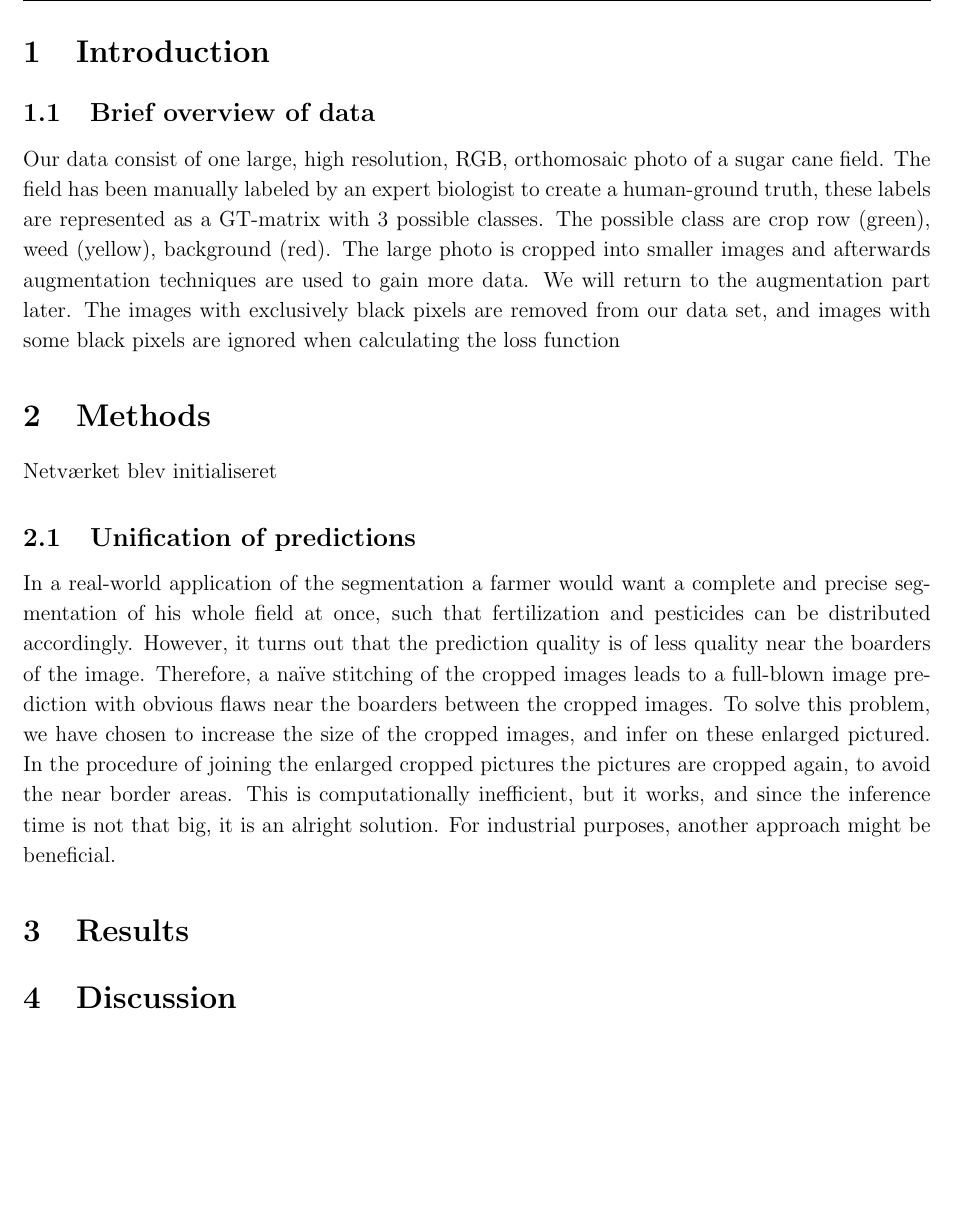
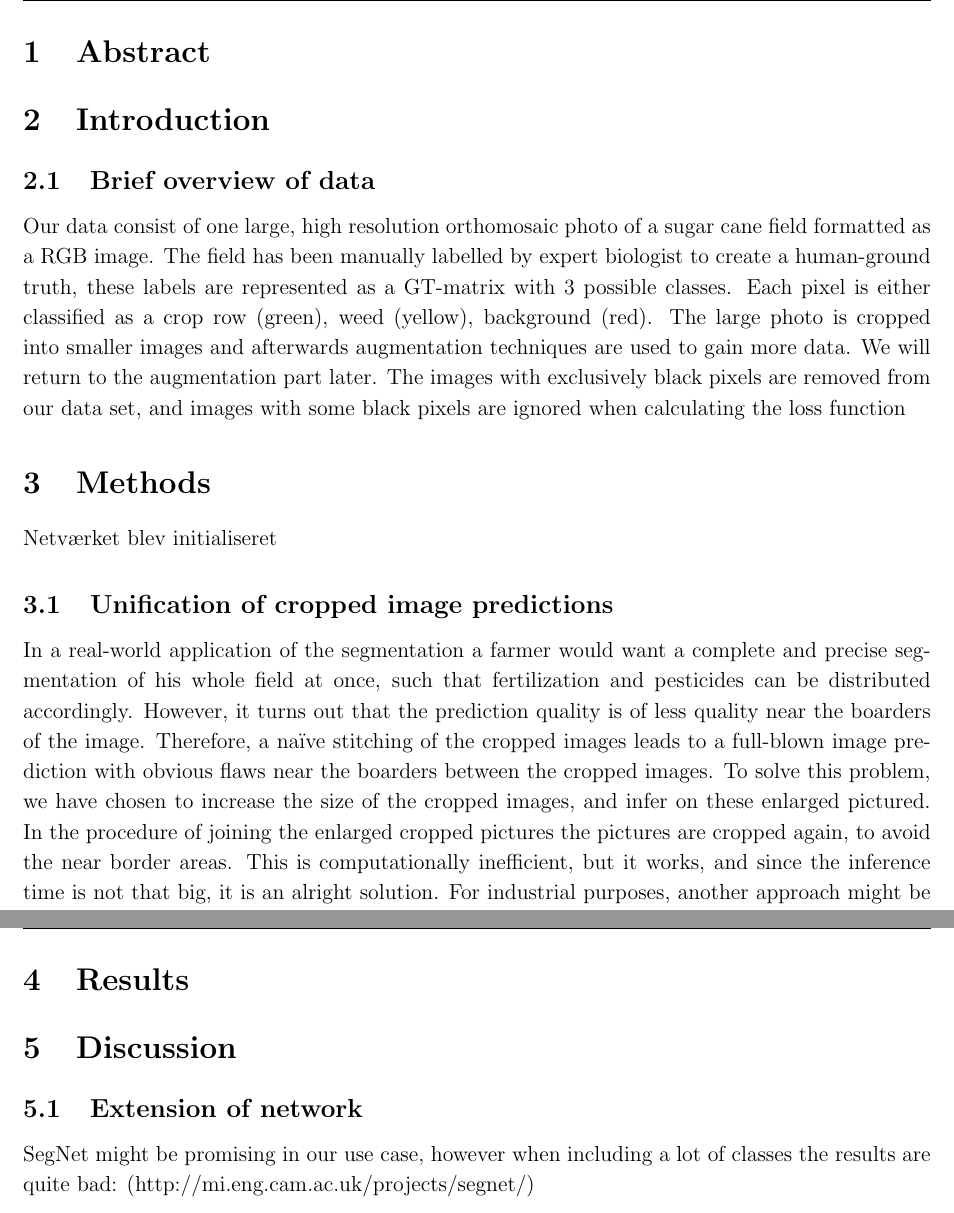
Before and after one commit to sorenmulli/alpha_cellari_imageseg, a LaTeX document (docs/report/latex/imgseg.tex): part of page 3 of 3 before the commit and two parts of pages 3 and 4 of 4 after it, the two joined at a grey line, cut at the place of the change, the shorter picture padded with empty space. Compiled offline with pdfLaTeX.

Commit message:
Small changes in latex

```diff
--- a/docs/report/latex/imgseg.tex
+++ b/docs/report/latex/imgseg.tex
@@ -51,16 +51,16 @@
 \end{titlepage}
 \tableofcontents \newpage
 
-
+\section{Abstract}
 \section{Introduction}
 \subsection{Brief overview of data}
-Our data consist of one large, high resolution, RGB, orthomosaic photo of a sugar cane field. The field has been manually labeled by an expert biologist to create a human-ground truth, these labels are represented as a GT-matrix with 3 possible classes. The possible class are crop row (green), weed (yellow), background (red). The large photo is cropped into smaller images and afterwards augmentation techniques are used to gain more data. We will return to the augmentation part later. The images with exclusively black pixels are removed from our data set, and images with some black pixels are ignored when calculating the loss function
+Our data consist of one large, high resolution orthomosaic photo of a sugar cane field formatted as a RGB image. The field has been manually labelled by expert biologist to create a human-ground truth, these labels are represented as a GT-matrix with 3 possible classes. Each pixel is either classified as a crop row (green), weed (yellow), background (red). The large photo is cropped into smaller images and afterwards augmentation techniques are used to gain more data. We will return to the augmentation part later. The images with exclusively black pixels are removed from our data set, and images with some black pixels are ignored when calculating the loss function
 
 \section{Methods}
 Netværket blev initialiseret
 
 
-\subsection{Unification of predictions}
+\subsection{Unification of cropped image predictions}
 In a real-world application of the segmentation a farmer would want a complete and precise segmentation of his whole field at once, such that fertilization and pesticides can be distributed accordingly. However, it turns out that the prediction quality is of less quality near the boarders of the image. Therefore, a naïve stitching of the cropped images leads to a full-blown image prediction with obvious flaws near the boarders between the cropped images. To solve this problem, we have chosen to increase the size of the cropped images, and infer on these enlarged pictured. In the procedure of joining the enlarged cropped pictures the pictures are cropped again, to avoid the near border areas. This is computationally inefficient, but it works, and since the inference time is not that big, it is an alright solution. For industrial purposes, another approach might be beneficial.
 \section{Results}
 
@@ -68,4 +68,6 @@ In a real-world application of the segmentation a farmer would want a complete a
 
 \section{Discussion}
 
+\subsection{Extension of network}
+SegNet might be promising in our use case, however when including a lot of classes the results are quite bad: (http://mi.eng.cam.ac.uk/projects/segnet/)
 \end{document}
```
